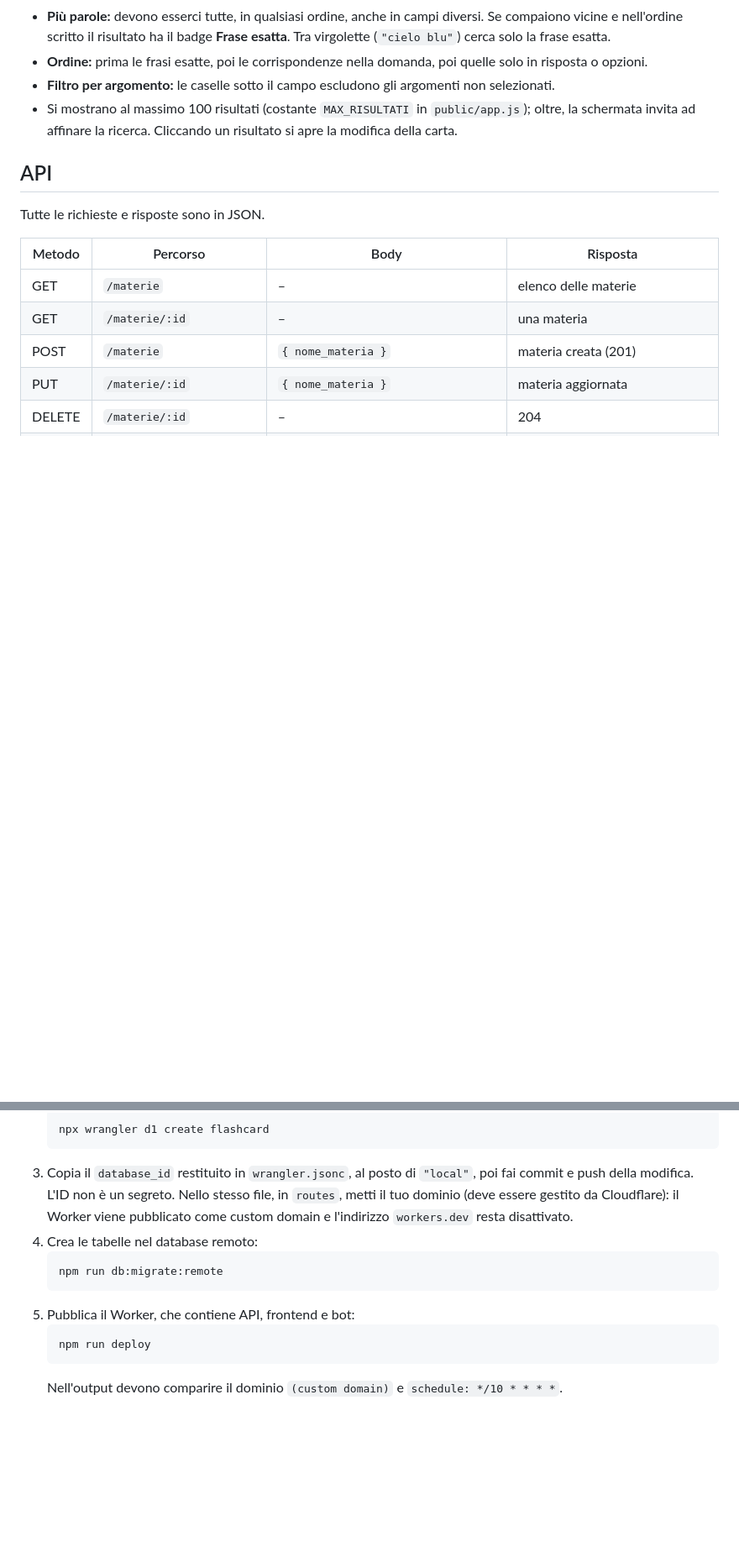
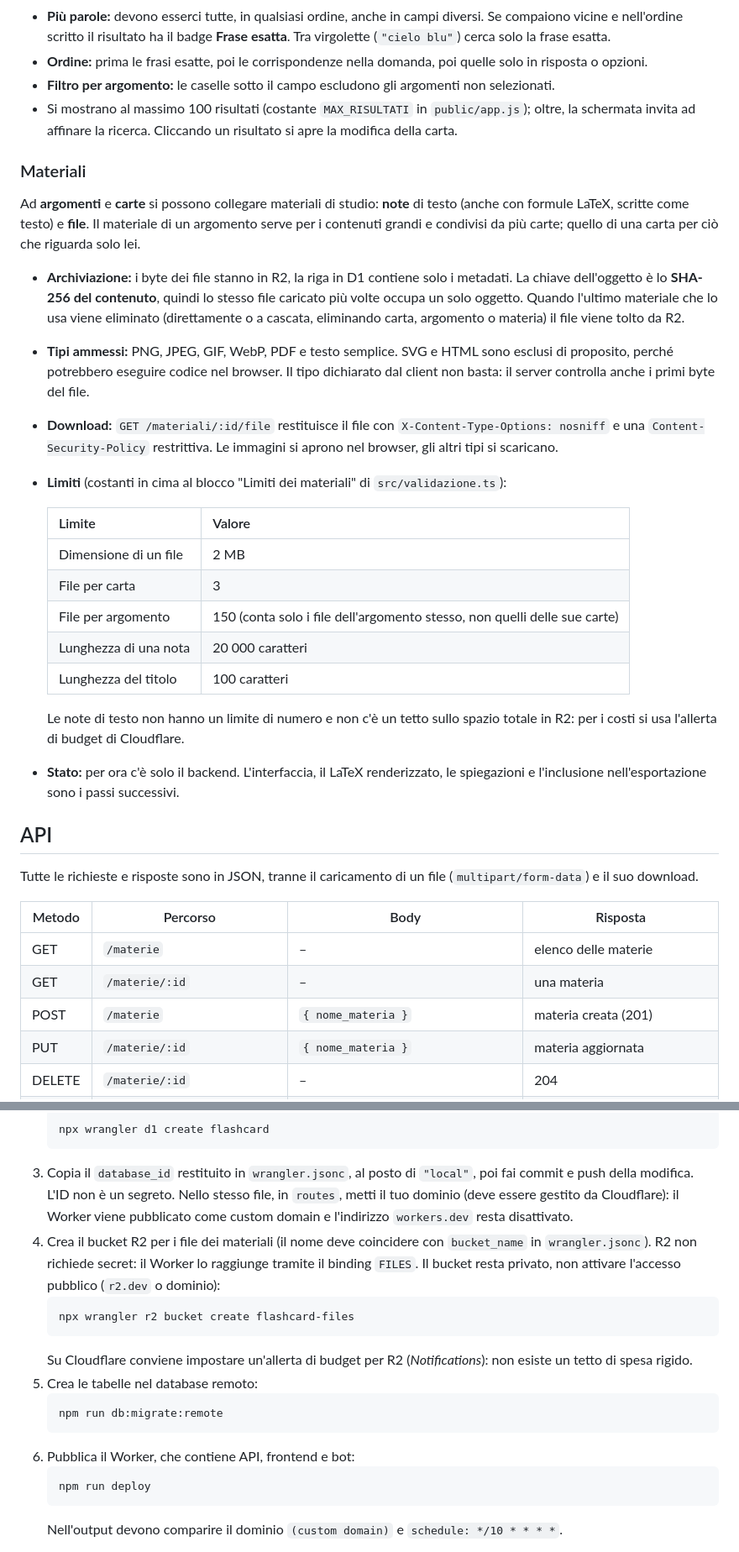
Before and after one commit to simopugliese/flashcard, a Markdown page: README.md, 2 parts joined by grey strips. Shown at 84% size. Drawn GitHub-style; blank space fills up the shorter version.

Commit message:
aggiornato il readme con materiali, R2, nuove API e limiti

````diff
--- a/README.md
+++ b/README.md
@@ -80,9 +86,29 @@ Nella pagina di una materia il pulsante **Cerca** apre una schermata che cerca n
 - **Filtro per argomento:** le caselle sotto il campo escludono gli argomenti non selezionati.
 - Si mostrano al massimo 100 risultati (costante `MAX_RISULTATI` in `public/app.js`); oltre, la schermata invita ad affinare la ricerca. Cliccando un risultato si apre la modifica della carta.
 
+### Materiali
+
+Ad **argomenti** e **carte** si possono collegare materiali di studio: **note** di testo (anche con formule LaTeX, scritte come testo) e **file**. Il materiale di un argomento serve per i contenuti grandi e condivisi da più carte; quello di una carta per ciò che riguarda solo lei.
+
+- **Archiviazione:** i byte dei file stanno in R2, la riga in D1 contiene solo i metadati. La chiave dell'oggetto è lo **SHA-256 del contenuto**, quindi lo stesso file caricato più volte occupa un solo oggetto. Quando l'ultimo materiale che lo usa viene eliminato (direttamente o a cascata, eliminando carta, argomento o materia) il file viene tolto da R2.
+- **Tipi ammessi:** PNG, JPEG, GIF, WebP, PDF e testo semplice. SVG e HTML sono esclusi di proposito, perché potrebbero eseguire codice nel browser. Il tipo dichiarato dal client non basta: il server controlla anche i primi byte del file.
+- **Download:** `GET /materiali/:id/file` restituisce il file con `X-Content-Type-Options: nosniff` e una `Content-Security-Policy` restrittiva. Le immagini si aprono nel browser, gli altri tipi si scaricano.
+- **Limiti** (costanti in cima al blocco "Limiti dei materiali" di `src/validazione.ts`):
+
+  | Limite | Valore |
+  |---|---|
+  | Dimensione di un file | 2 MB |
+  | File per carta | 3 |
+  | File per argomento | 150 (conta solo i file dell'argomento stesso, non quelli delle sue carte) |
+  | Lunghezza di una nota | 20 000 caratteri |
+  | Lunghezza del titolo | 100 caratteri |
+
+  Le note di testo non hanno un limite di numero e non c'è un tetto sullo spazio totale in R2: per i costi si usa l'allerta di budget di Cloudflare.
+- **Stato:** per ora c'è solo il backend. L'interfaccia, il LaTeX renderizzato, le spiegazioni e l'inclusione nell'esportazione sono i passi successivi.
+
 ## API
 
-Tutte le richieste e risposte sono in JSON.
+Tutte le richieste e risposte sono in JSON, tranne il caricamento di un file (`multipart/form-data`) e il suo download.
 
 | Metodo | Percorso | Body | Risposta |
 |---|---|---|---|
@@ -148,11 +181,16 @@ Per provare l'invio delle domande serve il file `.dev.vars` (vedi [Configurazion
    ```
 3. Copia il `database_id` restituito in `wrangler.jsonc`, al posto di `"local"`, poi fai commit e push della modifica. L'ID non è un segreto.
    Nello stesso file, in `routes`, metti il tuo dominio (deve essere gestito da Cloudflare): il Worker viene pubblicato come custom domain e l'indirizzo `workers.dev` resta disattivato.
-4. Crea le tabelle nel database remoto:
+4. Crea il bucket R2 per i file dei materiali (il nome deve coincidere con `bucket_name` in `wrangler.jsonc`). R2 non richiede secret: il Worker lo raggiunge tramite il binding `FILES`. Il bucket resta privato, non attivare l'accesso pubblico (`r2.dev` o dominio):
+   ```bash
+   npx wrangler r2 bucket create flashcard-files
+   ```
+   Su Cloudflare conviene impostare un'allerta di budget per R2 (*Notifications*): non esiste un tetto di spesa rigido.
+5. Crea le tabelle nel database remoto:
    ```bash
    npm run db:migrate:remote
    ```
-5. Pubblica il Worker, che contiene API, frontend e bot:
+6. Pubblica il Worker, che contiene API, frontend e bot:
    ```bash
    npm run deploy
    ```
````
Also changed, not shown: other parts of README.md (+17 -4 lines).
